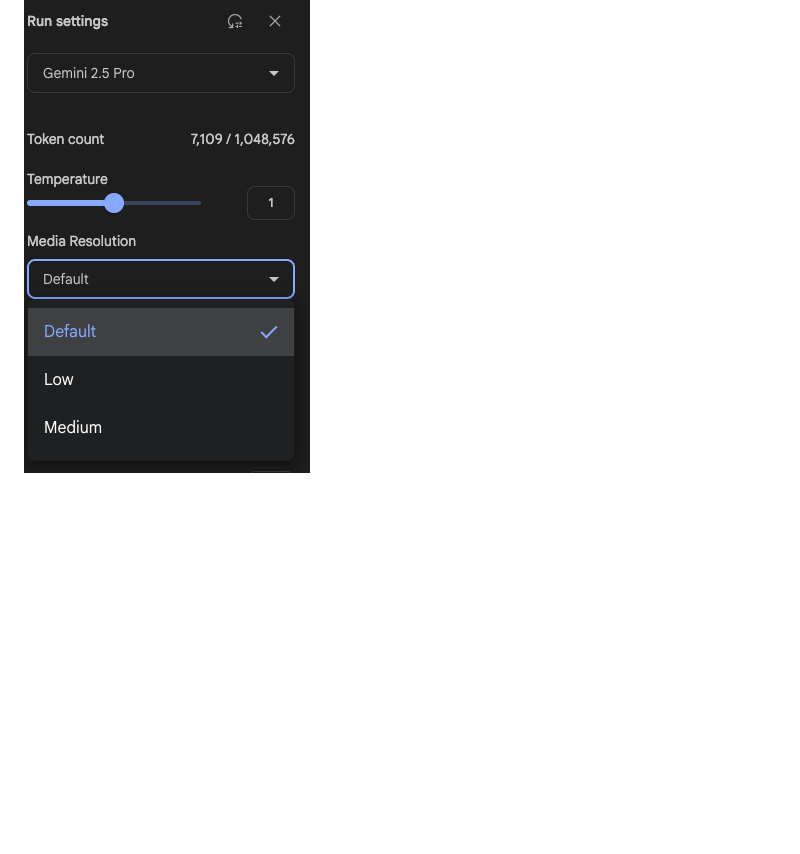
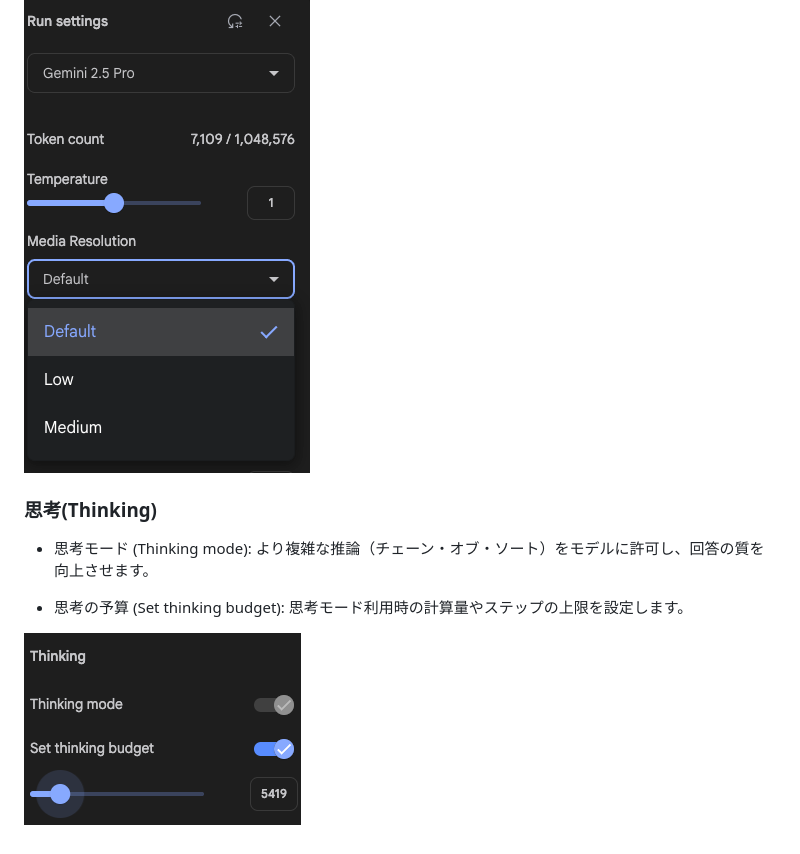
Before and after one commit to Eztas/GeminiSuDoku, a Markdown page: GoogleAIStudio/explain.md, the part around the change. Drawn GitHub-style; pictures changed too: GoogleAIStudio/thinking.png (added); blank space fills up the shorter version.

Commit message:
docs: thinkingに関する説明追加

```diff
--- a/GoogleAIStudio/explain.md
+++ b/GoogleAIStudio/explain.md
@@ -20,3 +20,11 @@ AIの基本的な振る舞いをここで決めます。
 - メディア解像度 (Media Resolution): 画像などを入力した際の、認識・処理の精細さを設定します。
 
 ![alt text](run_settings.png)
+
+### 思考(Thinking)
+
+- 思考モード (Thinking mode): より複雑な推論（チェーン・オブ・ソート）をモデルに許可し、回答の質を向上させます。
+
+- 思考の予算 (Set thinking budget): 思考モード利用時の計算量やステップの上限を設定します。
+
+![alt text](thinking.png)
```
